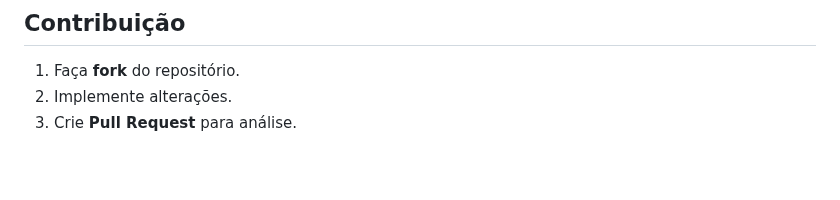
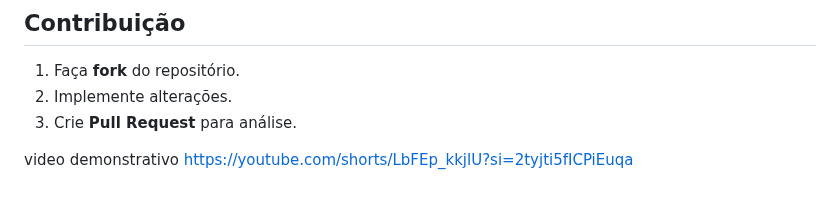
Before and after one commit to ugogemesio/projeto-aplicacao-redes, a Markdown page: README.md, the part around the change. GitHub-like rendering; blank space fills up the shorter version.

Commit message:
Atualizar o README.md

```diff
--- a/README.md
+++ b/README.md
@@ -171,3 +171,6 @@ messagingTemplate.convertAndSend("/topic/dht", newLast);
 1. Faça **fork** do repositório.
 2. Implemente alterações.
 3. Crie **Pull Request** para análise.
+
+video demonstrativo
+https://youtube.com/shorts/LbFEp_kkjlU?si=2tyjti5fICPiEuqa
```
